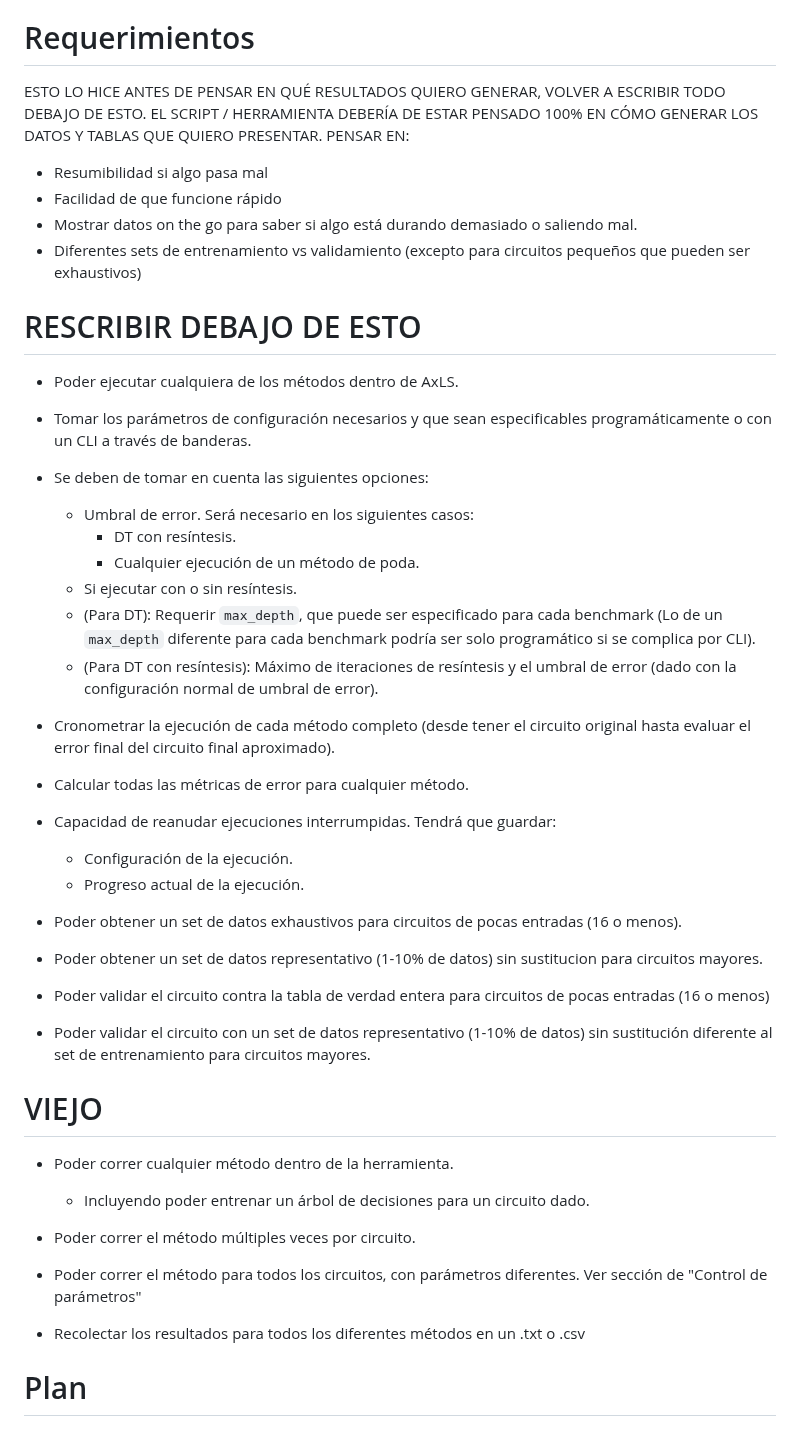
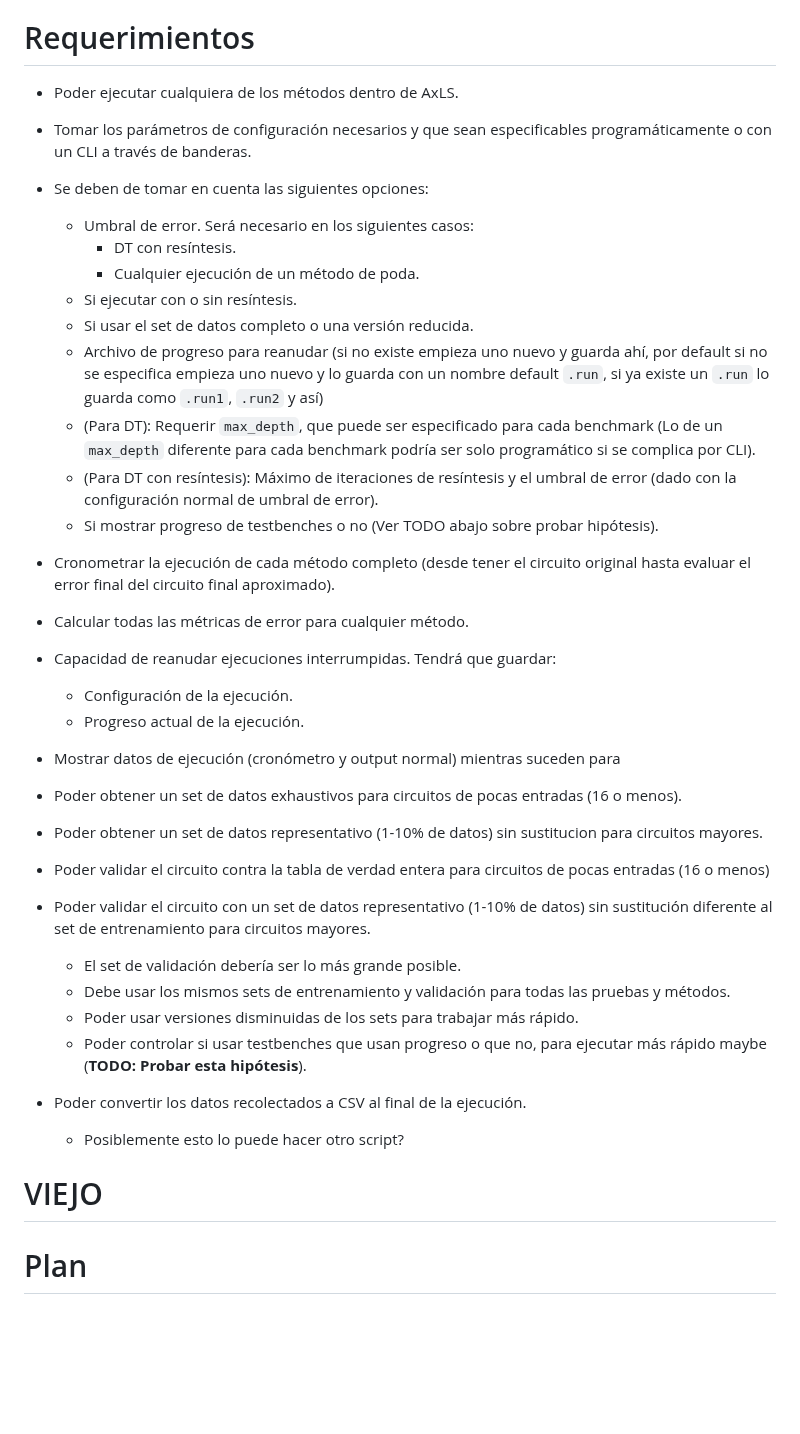
Before and after one commit to zkwinkle/TFG, a Markdown page: diseño/implementación.md, the part around the change. Rendered like a GitHub page; blank space fills up the shorter version.

Commit message:
Terminar de escribir requerimientos de herramienta script

```diff
--- a/diseño/implementación.md
+++ b/diseño/implementación.md
@@ -35,18 +35,6 @@ separar casos aritméticos vs lógicos.
 
 # Requerimientos
 
-ESTO LO HICE ANTES DE PENSAR EN QUÉ RESULTADOS QUIERO GENERAR, VOLVER A
-ESCRIBIR TODO DEBAJO DE ESTO.
-EL SCRIPT / HERRAMIENTA DEBERÍA DE ESTAR PENSADO 100% EN CÓMO GENERAR LOS DATOS
-Y TABLAS QUE QUIERO PRESENTAR. PENSAR EN:
-  - Resumibilidad si algo pasa mal
-  - Facilidad de que funcione rápido
-  - Mostrar datos on the go para saber si algo está durando demasiado o saliendo mal.
-  - Diferentes sets de entrenamiento vs validamiento (excepto para circuitos
-    pequeños que pueden ser exhaustivos)
-
-# RESCRIBIR DEBAJO DE ESTO
-
 - Poder ejecutar cualquiera de los métodos dentro de AxLS.
 
 - Tomar los parámetros de configuración necesarios y que sean especificables
@@ -57,11 +45,18 @@ Y TABLAS QUE QUIERO PRESENTAR. PENSAR EN:
     - DT con resíntesis.
     - Cualquier ejecución de un método de poda.
   - Si ejecutar con o sin resíntesis.
+  - Si usar el set de datos completo o una versión reducida.
+  - Archivo de progreso para reanudar (si no existe empieza uno nuevo y guarda
+  ahí, por default si no se especifica empieza uno nuevo y lo guarda con un
+  nombre default `.run`, si ya existe un `.run` lo guarda como `.run1`, `.run2`
+  y así)
   - (Para DT): Requerir `max_depth`, que puede ser especificado para cada
   benchmark (Lo de un `max_depth` diferente para cada benchmark podría ser solo
   programático si se complica por CLI).
   - (Para DT con resíntesis): Máximo de iteraciones de resíntesis y el umbral
   de error (dado con la configuración normal de umbral de error).
+  - Si mostrar progreso de testbenches o no (Ver TODO abajo sobre probar
+  hipótesis).
 
 - Cronometrar la ejecución de cada método completo (desde tener el circuito
 original hasta evaluar el error final del circuito final aproximado).
@@ -72,23 +67,24 @@ original hasta evaluar el error final del circuito final aproximado).
     - Configuración de la ejecución.
     - Progreso actual de la ejecución.
 
+- Mostrar datos de ejecución (cronómetro y output normal) mientras suceden para
 
 - Poder obtener un set de datos exhaustivos para circuitos de pocas entradas (16 o menos).
 - Poder obtener un set de datos representativo (1-10% de datos) sin sustitucion para circuitos mayores.
 
 - Poder validar el circuito contra la tabla de verdad entera para circuitos de pocas entradas (16 o menos)
 - Poder validar el circuito con un set de datos representativo (1-10% de datos) sin sustitución diferente al set de entrenamiento para circuitos mayores.
+  - El set de validación debería ser lo más grande posible.
+  - Debe usar los mismos sets de entrenamiento y validación para todas las
+  pruebas y métodos.
+  - Poder usar versiones disminuidas de los sets para trabajar más rápido.
+  - Poder controlar si usar testbenches que usan progreso o que no, para
+  ejecutar más rápido maybe (**TODO: Probar esta hipótesis**).
+
+- Poder convertir los datos recolectados a CSV al final de la ejecución.
+  - Posiblemente esto lo puede hacer otro script?
 
 # VIEJO
-
-- Poder correr cualquier método dentro de la herramienta.
-    - Incluyendo poder entrenar un árbol de decisiones para un circuito dado.
-
-
-- Poder correr el método múltiples veces por circuito.
-- Poder correr el método para todos los circuitos, con parámetros diferentes. Ver sección de "Control de parámetros"
-
-- Recolectar los resultados para todos los diferentes métodos en un .txt o .csv
 
 # Plan
 
```
